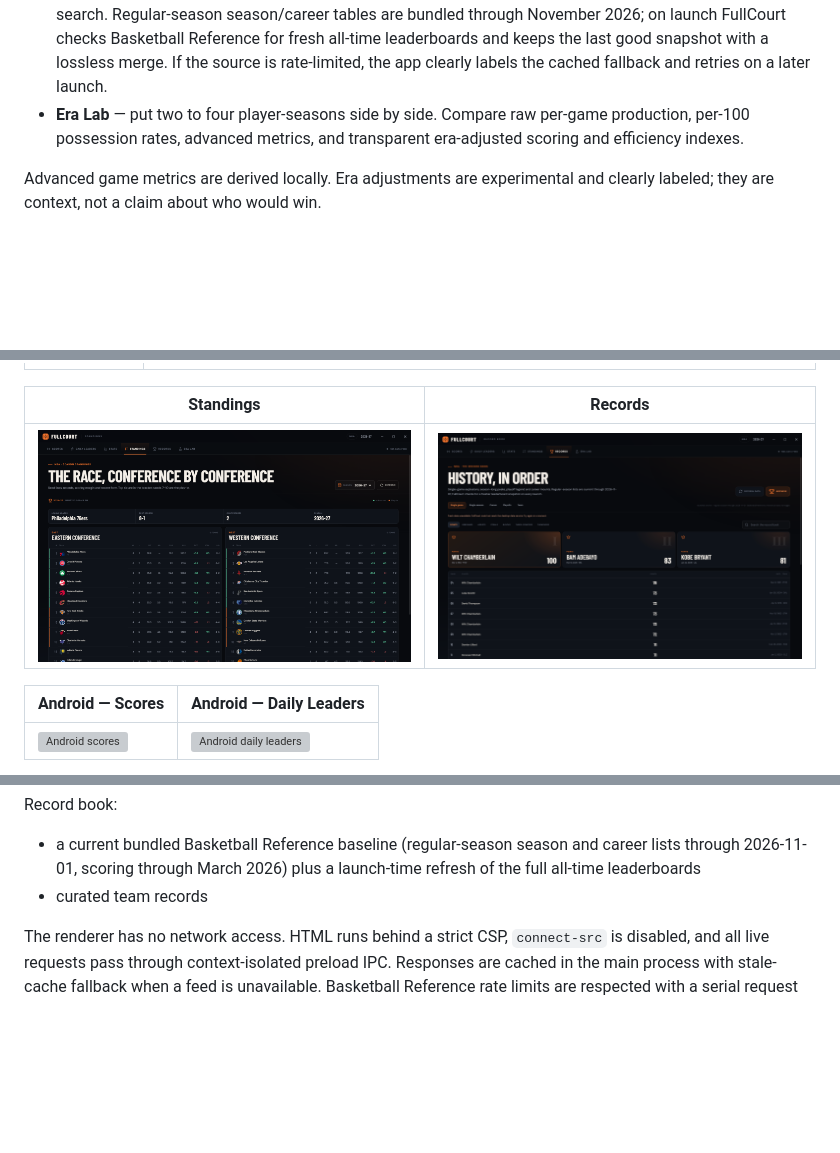
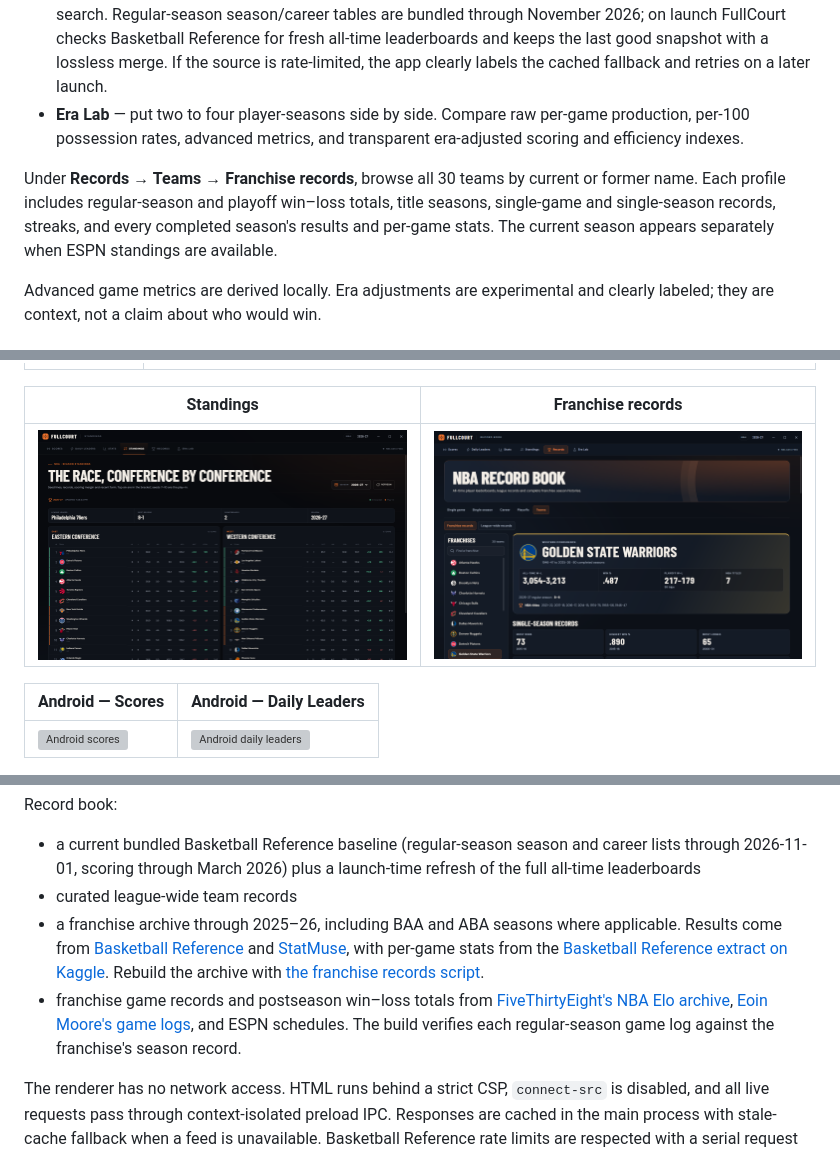
Before and after one commit to theclintoris/fullcourt, a Markdown page: README.md, 3 parts joined by grey strips. Drawn GitHub-style; pictures changed too: screenshots/17-records.png, screenshots/23-records-team.png; blank space fills up the shorter version; grey boxes are pictures that could not be loaded.

Commit message:
Refresh FullCourt and add complete franchise records

```diff
--- a/README.md
+++ b/README.md
@@ -35,6 +35,8 @@ The builds are unsigned, so Windows SmartScreen may show a warning on first laun
 - **Records** — single-game, single-season, career, playoff, and team record books with category filters and search. Regular-season season/career tables are bundled through November 2026; on launch FullCourt checks Basketball Reference for fresh all-time leaderboards and keeps the last good snapshot with a lossless merge. If the source is rate-limited, the app clearly labels the cached fallback and retries on a later launch.
 - **Era Lab** — put two to four player-seasons side by side. Compare raw per-game production, per-100 possession rates, advanced metrics, and transparent era-adjusted scoring and efficiency indexes.
 
+Under **Records → Teams → Franchise records**, browse all 30 teams by current or former name. Each profile includes regular-season and playoff win–loss totals, title seasons, single-game and single-season records, streaks, and every completed season's results and per-game stats. The current season appears separately when ESPN standings are available.
+
 Advanced game metrics are derived locally. Era adjustments are experimental and clearly labeled; they are context, not a claim about who would win.
 
 ## Screens
@@ -43,9 +45,9 @@ Advanced game metrics are derived locally. Era adjustments are experimental and
 | --- | --- |
 | ![Daily leaders](screenshots/12-daily-leaders.png) | ![Era Lab](screenshots/18-era-lab.png) |
 
-| Standings | Records |
+| Standings | Franchise records |
 | --- | --- |
-| ![Standings](screenshots/16-standings.png) | ![Records](screenshots/17-records.png) |
+| ![Standings](screenshots/16-standings.png) | ![Franchise records](screenshots/23-records-team.png) |
 
 | Android — Scores | Android — Daily Leaders |
 | --- | --- |
@@ -127,7 +129,9 @@ Historical team/player tables and league context:
 Record book:
 
 - a current bundled Basketball Reference baseline (regular-season season and career lists through 2026-11-01, scoring through March 2026) plus a launch-time refresh of the full all-time leaderboards
-- curated team records
+- curated league-wide team records
+- a franchise archive through 2025–26, including BAA and ABA seasons where applicable. Results come from [Basketball Reference](https://www.basketball-reference.com/teams/) and [StatMuse](https://www.statmuse.com/nba/team/toronto-raptors-51/history), with per-game stats from the [Basketball Reference extract on Kaggle](https://www.kaggle.com/datasets/sumitrodatta/nba-aba-baa-stats). Rebuild the archive with [the franchise records script](scripts/build-franchise-records.py).
+- franchise game records and postseason win–loss totals from [FiveThirtyEight's NBA Elo archive](https://github.com/fivethirtyeight/data/tree/master/nba-elo), [Eoin Moore's game logs](https://www.kaggle.com/datasets/eoinamoore/historical-nba-data-and-player-box-scores), and ESPN schedules. The build verifies each regular-season game log against the franchise's season record.
 
 The renderer has no network access. HTML runs behind a strict CSP, `connect-src` is disabled, and all live requests pass through context-isolated preload IPC. Responses are cached in the main process with stale-cache fallback when a feed is unavailable. Basketball Reference rate limits are respected with a serial request queue. On Android, the same service bundle runs inside the app and routes requests through Capacitor's native HTTP bridge; no browser CORS permission is used.
 
```
Also changed, not shown: 17 other files.
